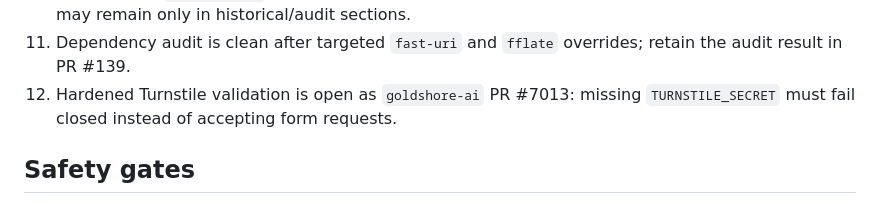
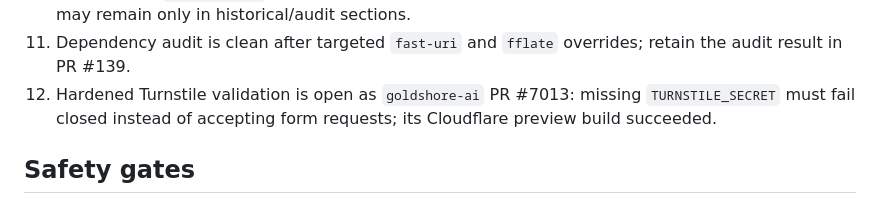
Before and after one commit to marzton/goldclaw, a Markdown page: docs/AUDIT-STATUS-2026-09-06.md, the part around the change. GitHub-like rendering.

Commit message:
record Turnstile preview validation

```diff
--- a/docs/AUDIT-STATUS-2026-09-06.md
+++ b/docs/AUDIT-STATUS-2026-09-06.md
@@ -46,7 +46,8 @@
 11. Dependency audit is clean after targeted `fast-uri` and `fflate` overrides;
     retain the audit result in PR #139.
 12. Hardened Turnstile validation is open as `goldshore-ai` PR #7013: missing
-    `TURNSTILE_SECRET` must fail closed instead of accepting form requests.
+    `TURNSTILE_SECRET` must fail closed instead of accepting form requests;
+    its Cloudflare preview build succeeded.
 
 ## Safety gates
 
```
